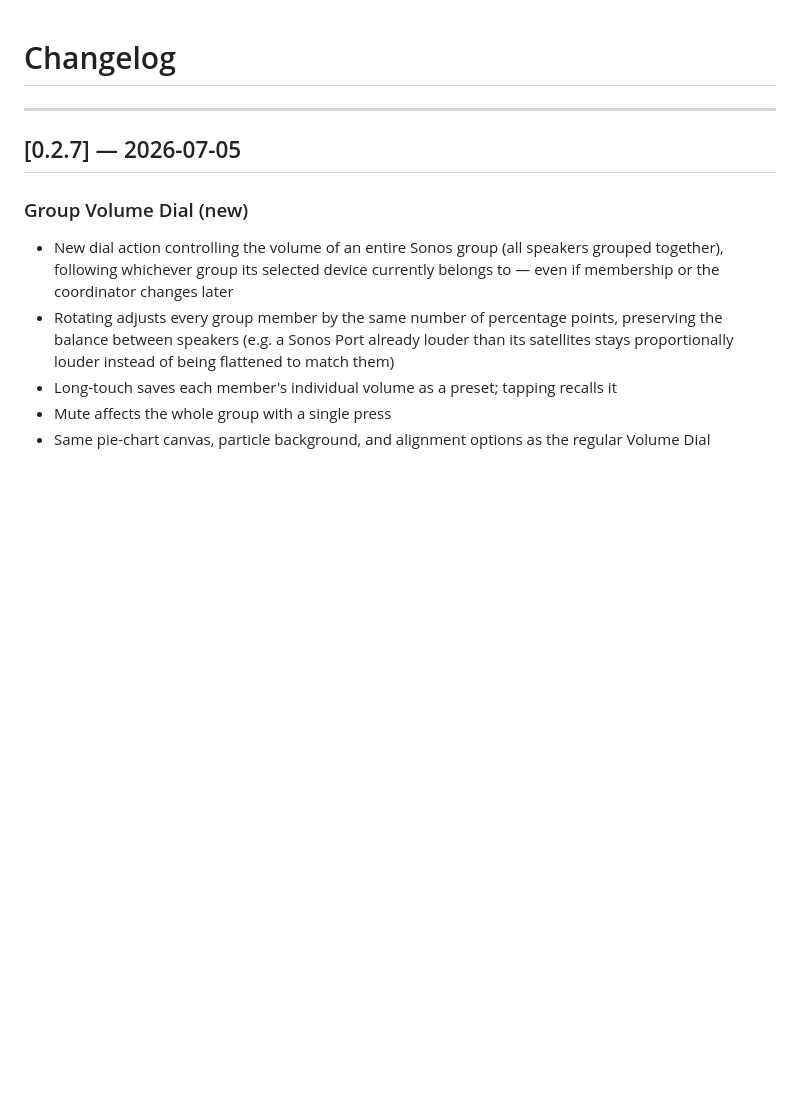
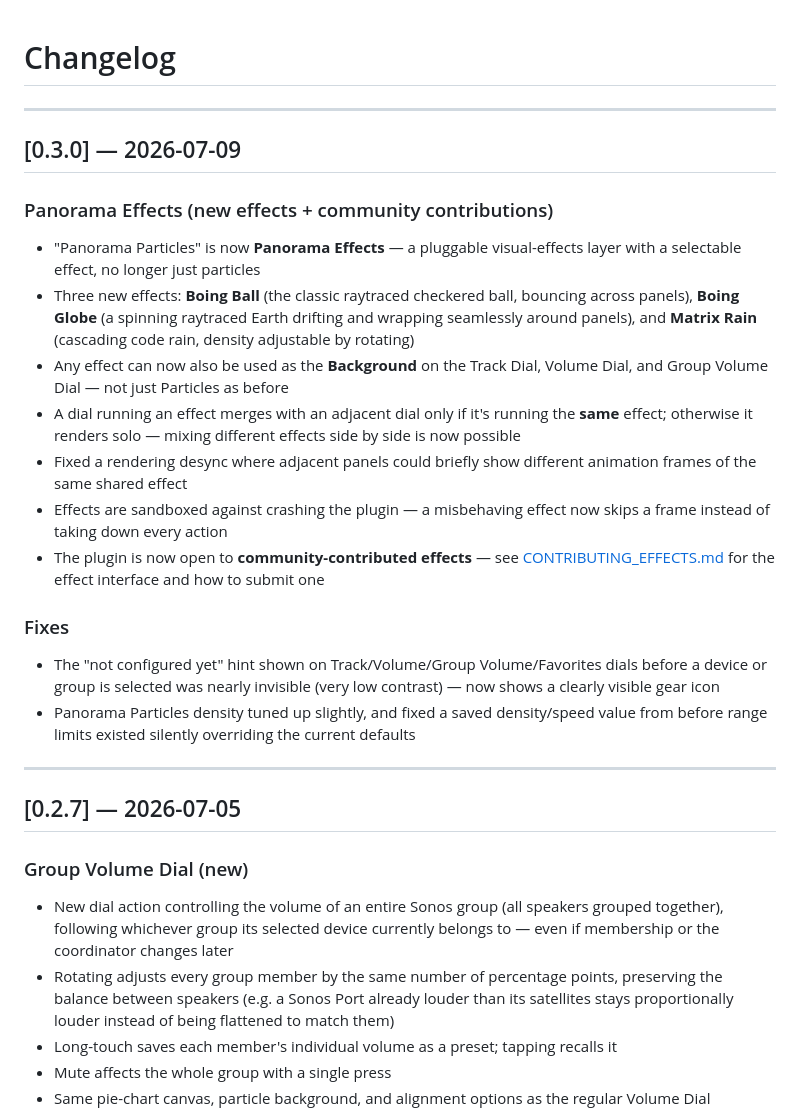
Before and after one commit to rocklobster42195/streamdeck-sonos-controller, a Markdown page: CHANGELOG.md, the part around the change. Rendered like a GitHub page; blank space fills up the shorter version.

```diff
--- a/CHANGELOG.md
+++ b/CHANGELOG.md
@@ -1,6 +1,25 @@
 # Changelog
 
 <!-- NEXT -->
+
+---
+
+## [0.3.0] — 2026-07-09
+
+### Panorama Effects (new effects + community contributions)
+
+- "Panorama Particles" is now **Panorama Effects** — a pluggable visual-effects layer with a selectable effect, no longer just particles
+- Three new effects: **Boing Ball** (the classic raytraced checkered ball, bouncing across panels), **Boing Globe** (a spinning raytraced Earth drifting and wrapping seamlessly around panels), and **Matrix Rain** (cascading code rain, density adjustable by rotating)
+- Any effect can now also be used as the **Background** on the Track Dial, Volume Dial, and Group Volume Dial — not just Particles as before
+- A dial running an effect merges with an adjacent dial only if it's running the **same** effect; otherwise it renders solo — mixing different effects side by side is now possible
+- Fixed a rendering desync where adjacent panels could briefly show different animation frames of the same shared effect
+- Effects are sandboxed against crashing the plugin — a misbehaving effect now skips a frame instead of taking down every action
+- The plugin is now open to **community-contributed effects** — see [CONTRIBUTING_EFFECTS.md](CONTRIBUTING_EFFECTS.md) for the effect interface and how to submit one
+
+### Fixes
+
+- The "not configured yet" hint shown on Track/Volume/Group Volume/Favorites dials before a device or group is selected was nearly invisible (very low contrast) — now shows a clearly visible gear icon
+- Panorama Particles density tuned up slightly, and fixed a saved density/speed value from before range limits existed silently overriding the current defaults
 
 ---
 
```
Also changed, not shown: README.md (+26 -9 lines), assets/preview-boing-ball.gif (added), assets/preview-boing-globe.gif (added), 11 other files.
